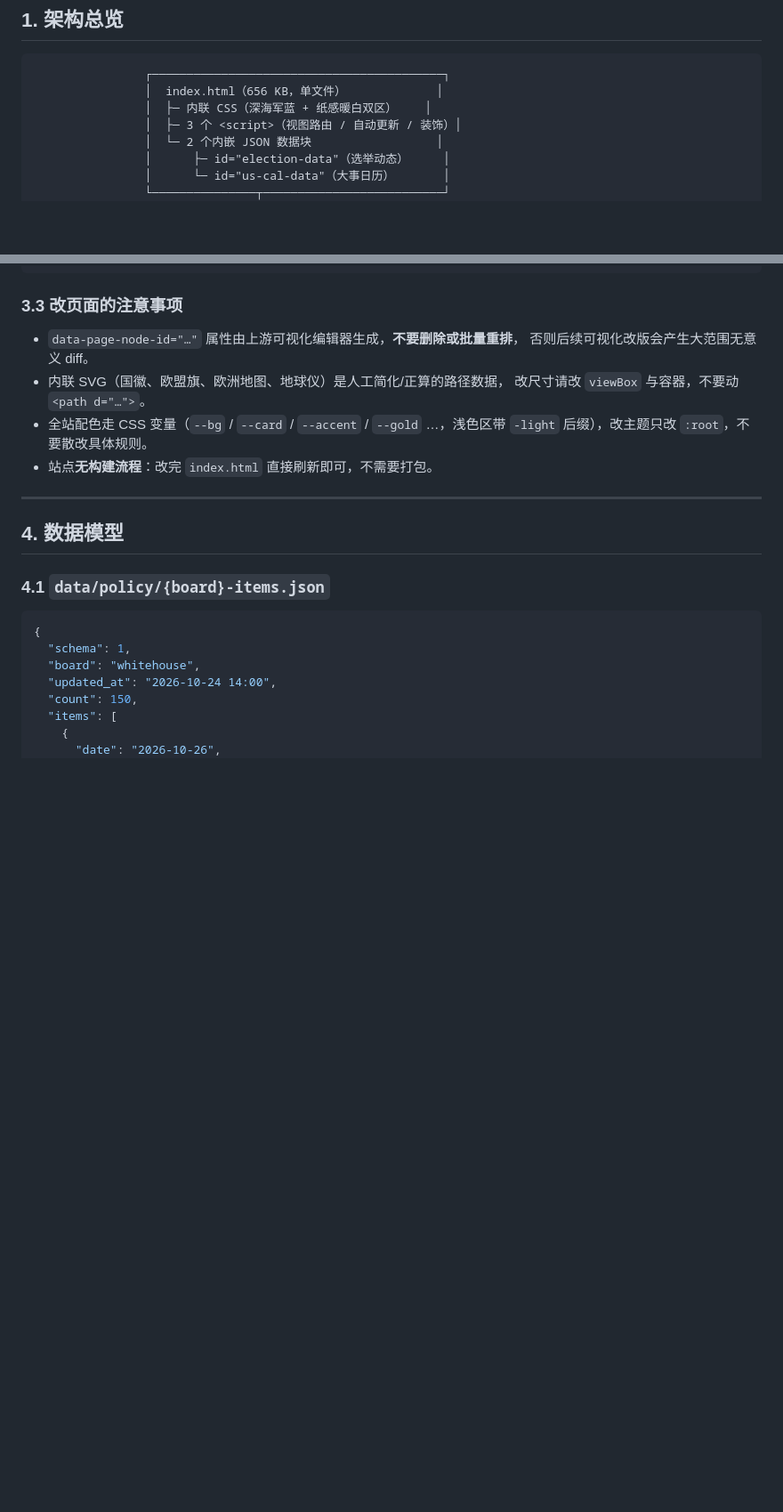
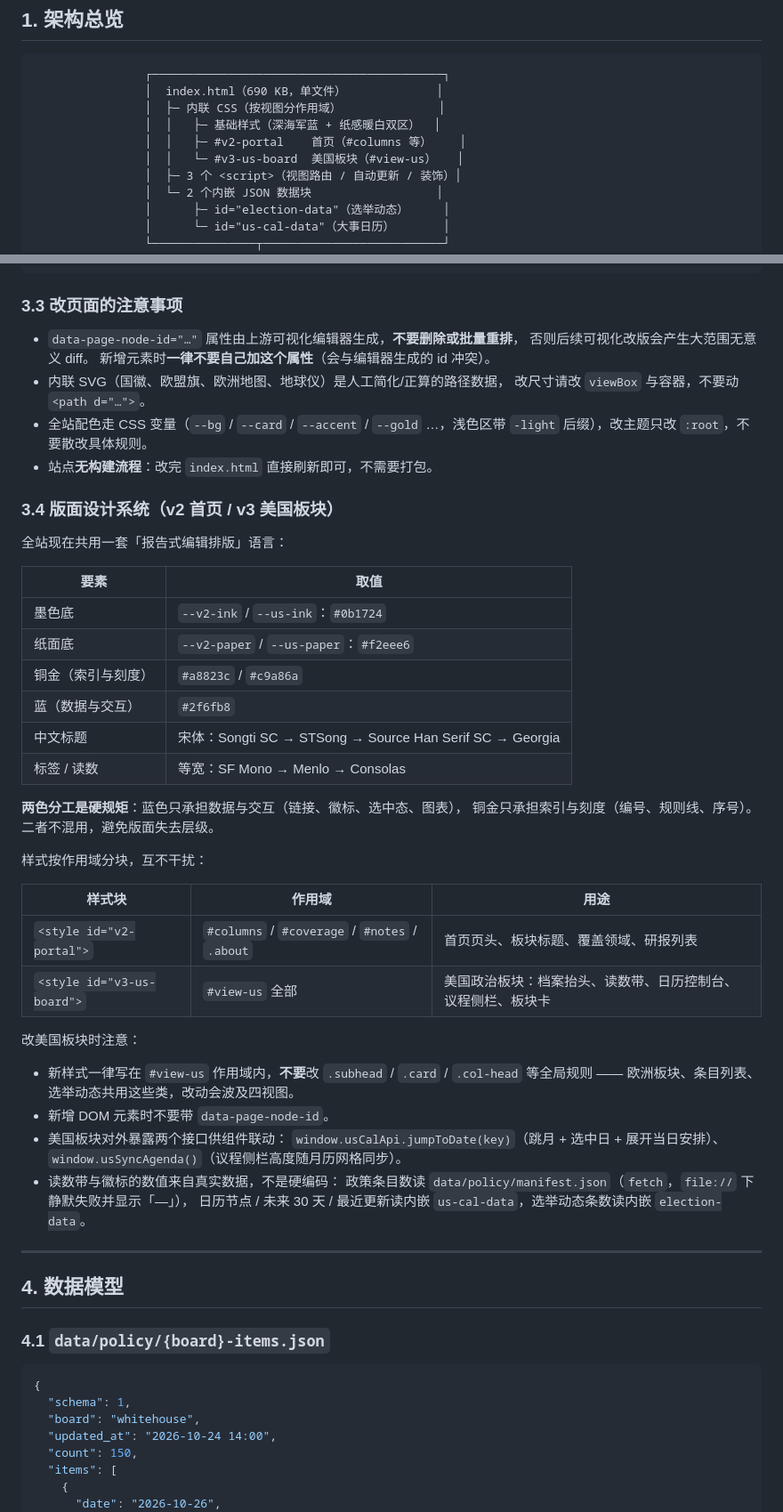
Before and after one commit to liulijia123456/sinolink-portal, a Markdown page: README.md, 2 parts joined by grey strips. Shown at 89% size. Drawn GitHub-style; blank space fills up the shorter version.

Commit message:
docs: 补记 v3 美国板块设计系统与版式分工
- README §1 架构图补上按视图分作用域的样式块（基础 / v2-portal / v3-us-board）
- README 新增 §3.4 版面设计系统：墨/纸/铜金/蓝的取值、宋体+等宽字体分工、
  两色分工硬规矩（蓝=数据与交互，铜金=索引与刻度）、两个作用域样式块的边界，
  以及美国板块两个对外接口与读数带的数据来源
- 修正 README §3.3：新增元素不得自行添加 data-page-node-id

````diff
--- a/README.md
+++ b/README.md
@@ -13,8 +13,11 @@
 
 ```
                 ┌──────────────────────────────────────────┐
-                │  index.html（656 KB，单文件）             │
-                │  ├─ 内联 CSS（深海军蓝 + 纸感暖白双区）    │
+                │  index.html（690 KB，单文件）             │
+                │  ├─ 内联 CSS（按视图分作用域）              │
+                │  │   ├─ 基础样式（深海军蓝 + 纸感暖白双区）  │
+                │  │   ├─ #v2-portal    首页（#columns 等）    │
+                │  │   └─ #v3-us-board  美国板块（#view-us）   │
                 │  ├─ 3 个 <script>（视图路由 / 自动更新 / 装饰）│
                 │  └─ 2 个内嵌 JSON 数据块                  │
                 │      ├─ id="election-data"（选举动态）     │
@@ -104,11 +107,47 @@ export CONGRESS_API_KEY=你的密钥          # 推荐：不落盘
 
 - `data-page-node-id="…"` 属性由上游可视化编辑器生成，**不要删除或批量重排**，
   否则后续可视化改版会产生大范围无意义 diff。
+  新增元素时**一律不要自己加这个属性**（会与编辑器生成的 id 冲突）。
 - 内联 SVG（国徽、欧盟旗、欧洲地图、地球仪）是人工简化/正算的路径数据，
   改尺寸请改 `viewBox` 与容器，不要动 `<path d="…">`。
 - 全站配色走 CSS 变量（`--bg` / `--card` / `--accent` / `--gold` …，浅色区带
   `-light` 后缀），改主题只改 `:root`，不要散改具体规则。
 - 站点**无构建流程**：改完 `index.html` 直接刷新即可，不需要打包。
+
+### 3.4 版面设计系统（v2 首页 / v3 美国板块）
+
+全站现在共用一套「报告式编辑排版」语言：
+
+| 要素 | 取值 |
+| --- | --- |
+| 墨色底 | `--v2-ink` / `--us-ink`：`#0b1724` |
+| 纸面底 | `--v2-paper` / `--us-paper`：`#f2eee6` |
+| 铜金（索引与刻度） | `#a8823c` / `#c9a86a` |
+| 蓝（数据与交互） | `#2f6fb8` |
+| 中文标题 | 宋体：Songti SC → STSong → Source Han Serif SC → Georgia |
+| 标签 / 读数 | 等宽：SF Mono → Menlo → Consolas |
+
+**两色分工是硬规矩**：蓝色只承担数据与交互（链接、徽标、选中态、图表），
+铜金只承担索引与刻度（编号、规则线、序号）。二者不混用，避免版面失去层级。
+
+样式按作用域分块，互不干扰：
+
+| 样式块 | 作用域 | 用途 |
+| --- | --- | --- |
+| `<style id="v2-portal">` | `#columns` / `#coverage` / `#notes` / `.about` | 首页页头、板块标题、覆盖领域、研报列表 |
+| `<style id="v3-us-board">` | `#view-us` 全部 | 美国政治板块：档案抬头、读数带、日历控制台、议程侧栏、板块卡 |
+
+改美国板块时注意：
+
+- 新样式一律写在 `#view-us` 作用域内，**不要**改 `.subhead` / `.card` / `.col-head`
+  等全局规则 —— 欧洲板块、条目列表、选举动态共用这些类，改动会波及四视图。
+- 新增 DOM 元素时不要带 `data-page-node-id`。
+- 美国板块对外暴露两个接口供组件联动：
+  `window.usCalApi.jumpToDate(key)`（跳月 + 选中日 + 展开当日安排）、
+  `window.usSyncAgenda()`（议程侧栏高度随月历网格同步）。
+- 读数带与徽标的数值来自真实数据，不是硬编码：
+  政策条目数读 `data/policy/manifest.json`（`fetch`，`file://` 下静默失败并显示「—」），
+  日历节点 / 未来 30 天 / 最近更新读内嵌 `us-cal-data`，选举动态条数读内嵌 `election-data`。
 
 ---
 
````
